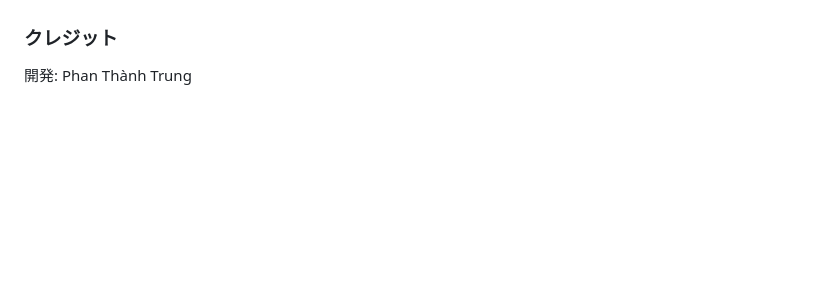
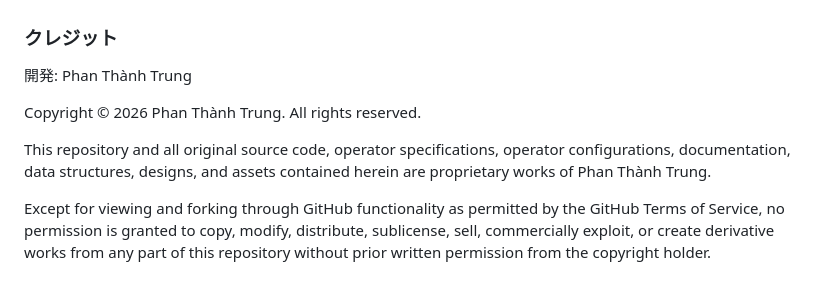
Before and after one commit to Artifactsmaker/the-prime-excalibur, a Markdown page: README.md, the part around the change. Drawn GitHub-style; blank space fills up the shorter version.

```diff
--- a/README.md
+++ b/README.md
@@ -116,3 +116,15 @@ https://artifactsmaker.github.io/the-prime-excalibur/
 ### クレジット
 
 開発: Phan Thành Trung
+
+Copyright © 2026 Phan Thành Trung. All rights reserved.
+
+This repository and all original source code, operator specifications,
+operator configurations, documentation, data structures, designs, and
+assets contained herein are proprietary works of Phan Thành Trung.
+
+Except for viewing and forking through GitHub functionality as permitted
+by the GitHub Terms of Service, no permission is granted to copy, modify,
+distribute, sublicense, sell, commercially exploit, or create derivative
+works from any part of this repository without prior written permission
+from the copyright holder.
```
